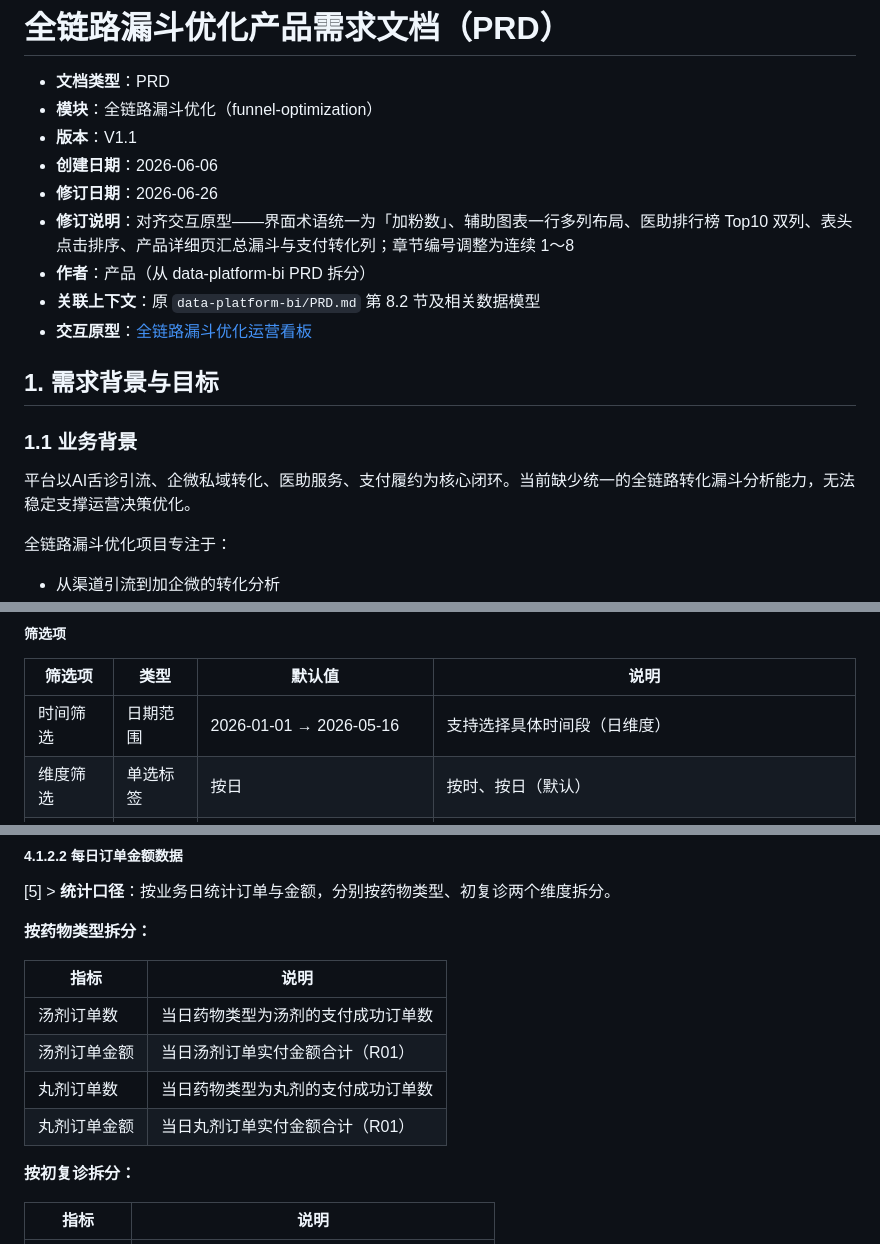
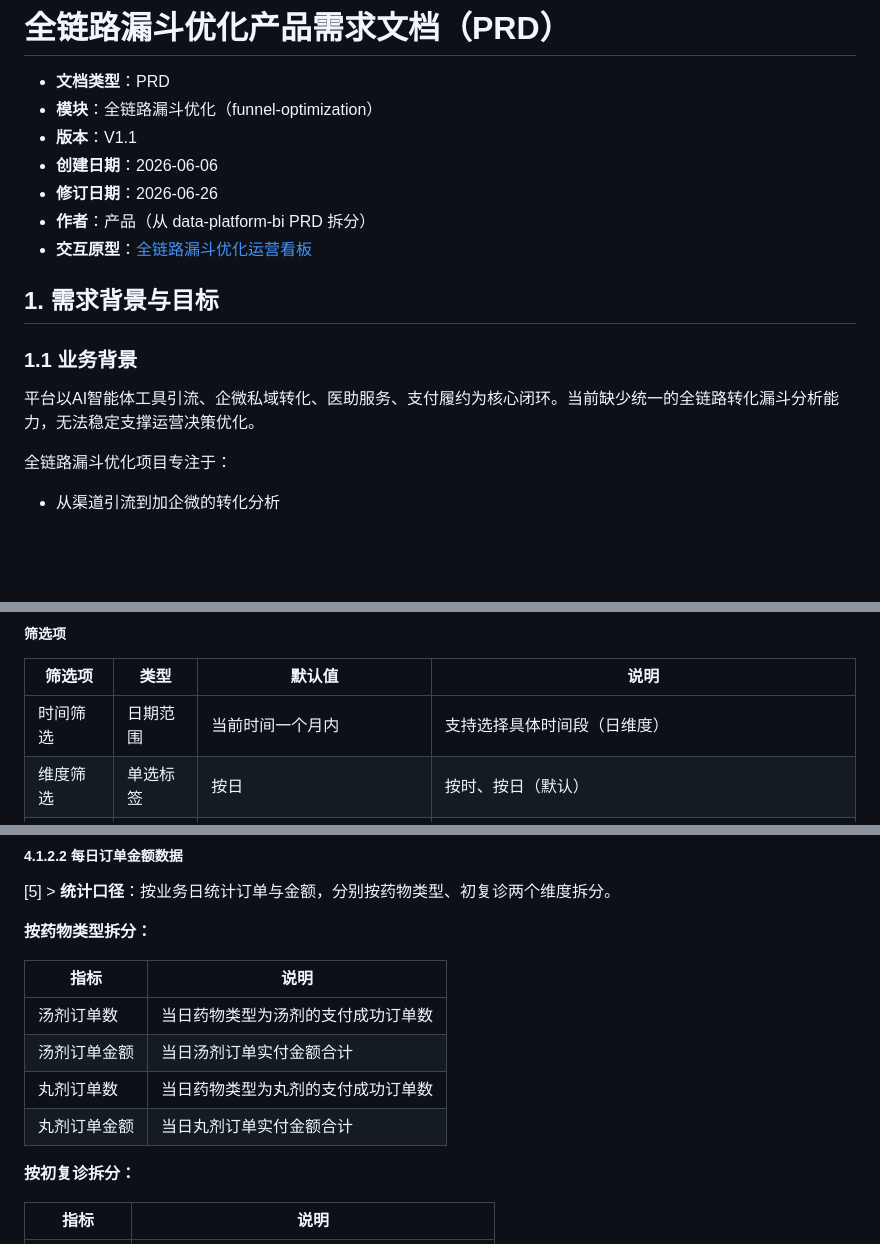
Before and after one commit to vivyuan00/Cursor_Test, a Markdown page: prds/funnel-optimization/PRD.md, 3 parts joined by grey strips. GitHub-like rendering; blank space fills up the shorter version.

```diff
--- a/prds/funnel-optimization/PRD.md
+++ b/prds/funnel-optimization/PRD.md
@@ -5,16 +5,14 @@
 - **版本**：V1.1
 - **创建日期**：2026-06-06
 - **修订日期**：2026-06-26
-- **修订说明**：对齐交互原型——界面术语统一为「加粉数」、辅助图表一行多列布局、医助排行榜 Top10 双列、表头点击排序、产品详细页汇总漏斗与支付转化列；章节编号调整为连续 1～8
 - **作者**：产品（从 data-platform-bi PRD 拆分）
-- **关联上下文**：原 `data-platform-bi/PRD.md` 第 8.2 节及相关数据模型
 - **交互原型**：[全链路漏斗优化运营看板](https://vivyuan00.github.io/Cursor_Test/prds/funnel-optimization/%E6%95%B0%E6%8D%AE%E7%BB%9F%E8%AE%A1.html)
 
 ## 1. 需求背景与目标
 
 ### 1.1 业务背景
 
-平台以AI舌诊引流、企微私域转化、医助服务、支付履约为核心闭环。当前缺少统一的全链路转化漏斗分析能力，无法稳定支撑运营决策优化。
+平台以AI智能体工具引流、企微私域转化、医助服务、支付履约为核心闭环。当前缺少统一的全链路转化漏斗分析能力，无法稳定支撑运营决策优化。
 
 全链路漏斗优化项目专注于：
 - 从渠道引流到加企微的转化分析
@@ -99,7 +97,7 @@
 
 | 筛选项 | 类型 | 默认值 | 说明 |
 |--------|------|--------|------|
-| 时间筛选 | 日期范围 | 2026-01-01 → 2026-05-16 | 支持选择具体时间段（日维度） |
+| 时间筛选 | 日期范围 | 当前时间一个月内 | 支持选择具体时间段（日维度） |
 | 维度筛选 | 单选标签 | 按日 | 按时、按日（默认）|
 | 渠道筛选 | 下拉 | 全部 | 下拉选择器，选项：全部、baidu_doctor_h5、douyin_info、weixin_mp |
 | 子渠道筛选 | 输入框/下拉 | 默认输入框，当选择的渠道有子渠道时默认全部 | 下拉选择器，选项：全部、baidu_doctor_h501、baidu_doctor_h502|
@@ -163,9 +161,9 @@
 | 指标 | 说明 |
 |------|------|
 | 汤剂订单数 | 当日药物类型为汤剂的支付成功订单数 |
-| 汤剂订单金额 | 当日汤剂订单实付金额合计（R01） |
+| 汤剂订单金额 | 当日汤剂订单实付金额合计 |
 | 丸剂订单数 | 当日药物类型为丸剂的支付成功订单数 |
-| 丸剂订单金额 | 当日丸剂订单实付金额合计（R01） |
+| 丸剂订单金额 | 当日丸剂订单实付金额合计 |
 
 **按初复诊拆分：**
 
```
Also changed, not shown: other parts of prds/funnel-optimization/PRD.md (+49 -45 lines).
